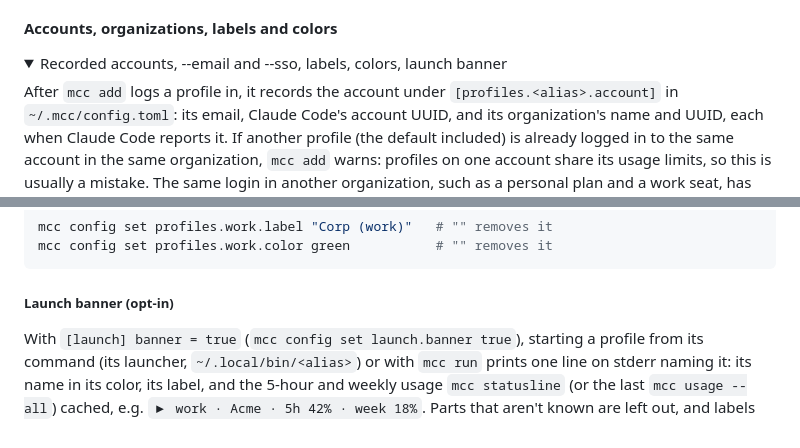
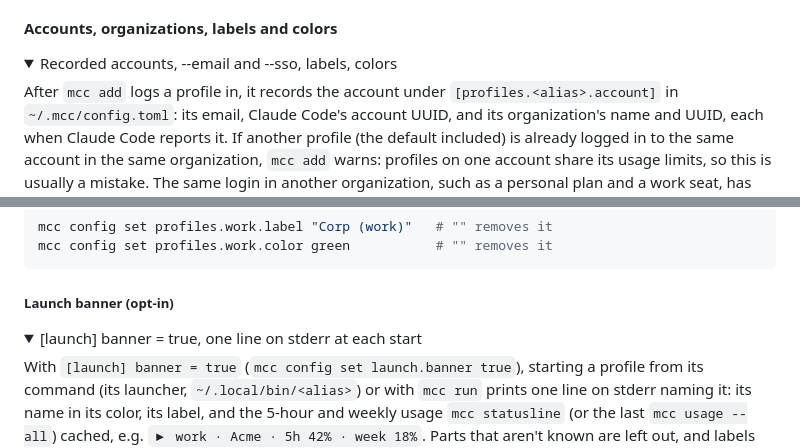
Before and after one commit to luongnv89/mcc, a Markdown page: README.md, 2 parts joined by grey strips. Drawn GitHub-style; folded sections open.

Commit message:
docs(readme): keep the launch banner link target outside a collapsed block (#98)
The command table links to #launch-banner-opt-in, but that heading sat
inside the collapsed accounts section. Give it its own section, so the link
lands on a visible heading like every other link target.

```diff
--- a/README.md
+++ b/README.md
@@ -743,7 +743,7 @@ With `--all`, each profile's output comes under its name followed by its exit st
 #### Accounts, organizations, labels and colors
 
 <details>
-<summary>Recorded accounts, --email and --sso, labels, colors, launch banner</summary>
+<summary>Recorded accounts, --email and --sso, labels, colors</summary>
 
 After `mcc add` logs a profile in, it records the account under `[profiles.<alias>.account]` in `~/.mcc/config.toml`: its email, Claude Code's account UUID, and its organization's name and UUID, each when Claude Code reports it. If another profile (the default included) is already logged in to the same account in the same organization, `mcc add` warns: profiles on one account share its usage limits, so this is usually a mistake. The same login in another organization, such as a personal plan and a work seat, has limits of its own, so it only gets a note. It then asks for an optional label, such as `personal` or the account's organization; `--label LABEL` sets it without asking, and `-y` or a non-interactive run skips it.
 
@@ -773,4 +775,7 @@ mcc config set profiles.work.color green           # "" removes it
 ##### Launch banner (opt-in)
+
+<details>
+<summary>[launch] banner = true, one line on stderr at each start</summary>
 
 With `[launch] banner = true` (`mcc config set launch.banner true`), starting a profile from its command (its launcher, `~/.local/bin/<alias>`) or with `mcc run` prints one line on stderr naming it: its name in its color, its label, and the 5-hour and weekly usage `mcc statusline` (or the last `mcc usage --all`) cached, e.g. `▶ work · Acme · 5h 42% · week 18%`. Parts that aren't known are left out, and labels are shown as `mcc run` shows them. It is off by default. The banner is printed only when stderr is a terminal (and not with `mcc run --quiet`), and never on stdout, so `work -p "…" | jq` sees only Claude Code's output. Starting a profile stays fast and offline: the banner reads only `~/.mcc/config.toml` and the usage cache, never the network, a token or the Keychain, even with `[usage] live = true`, and `MCC_NO_USAGE` leaves the usage out. Launchers include the banner call only while it is on, so a plain launch with the banner off runs nothing but Claude Code. After turning it on, run `mcc refresh-launchers` once so existing launchers show it (profiles added later get it straight away; `mcc doctor` says which launchers lack it); after turning it off, `mcc refresh-launchers` takes the call out again (a launcher that still has it just prints nothing). `mcc config set launch.banner` reminds you.
 
```
Also changed, not shown: other parts of README.md (+2 -0 lines).
